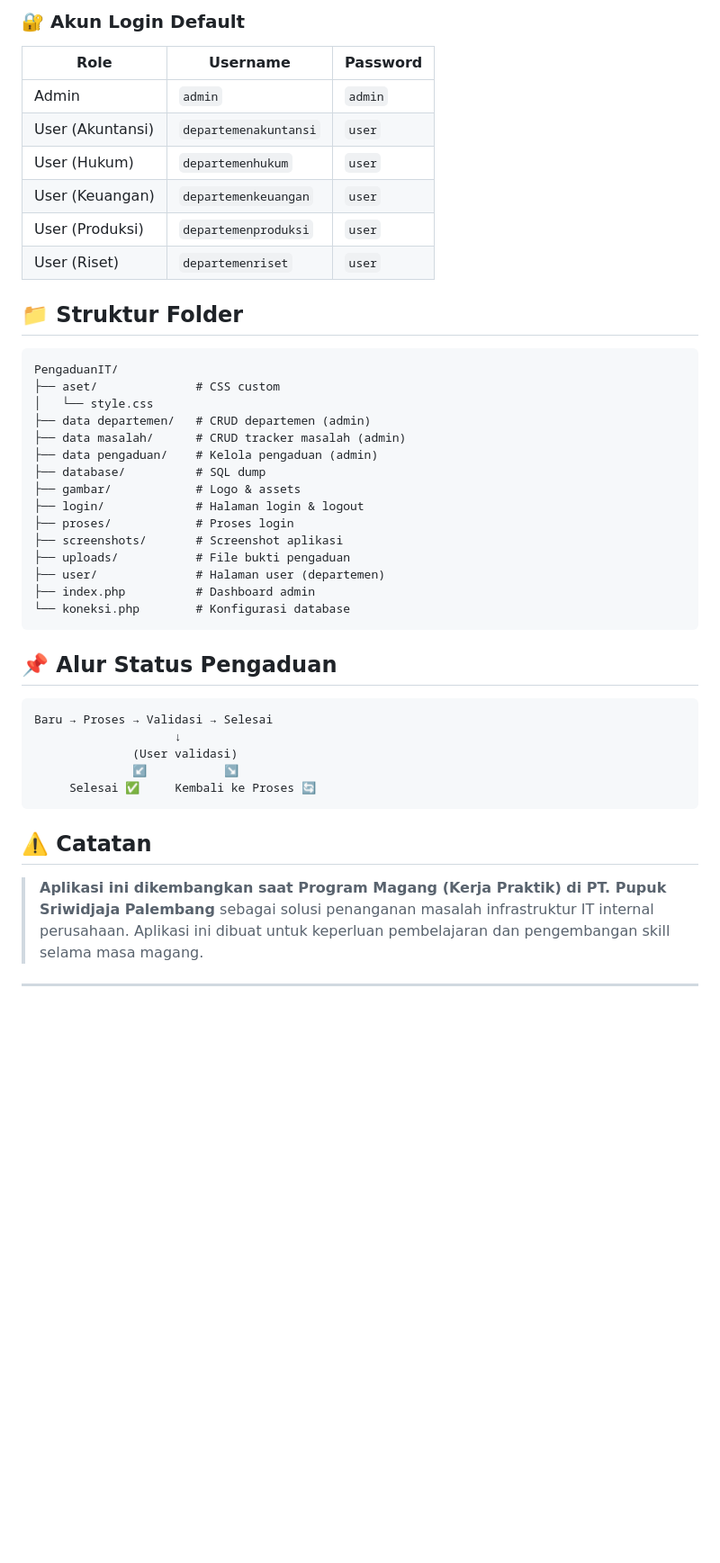
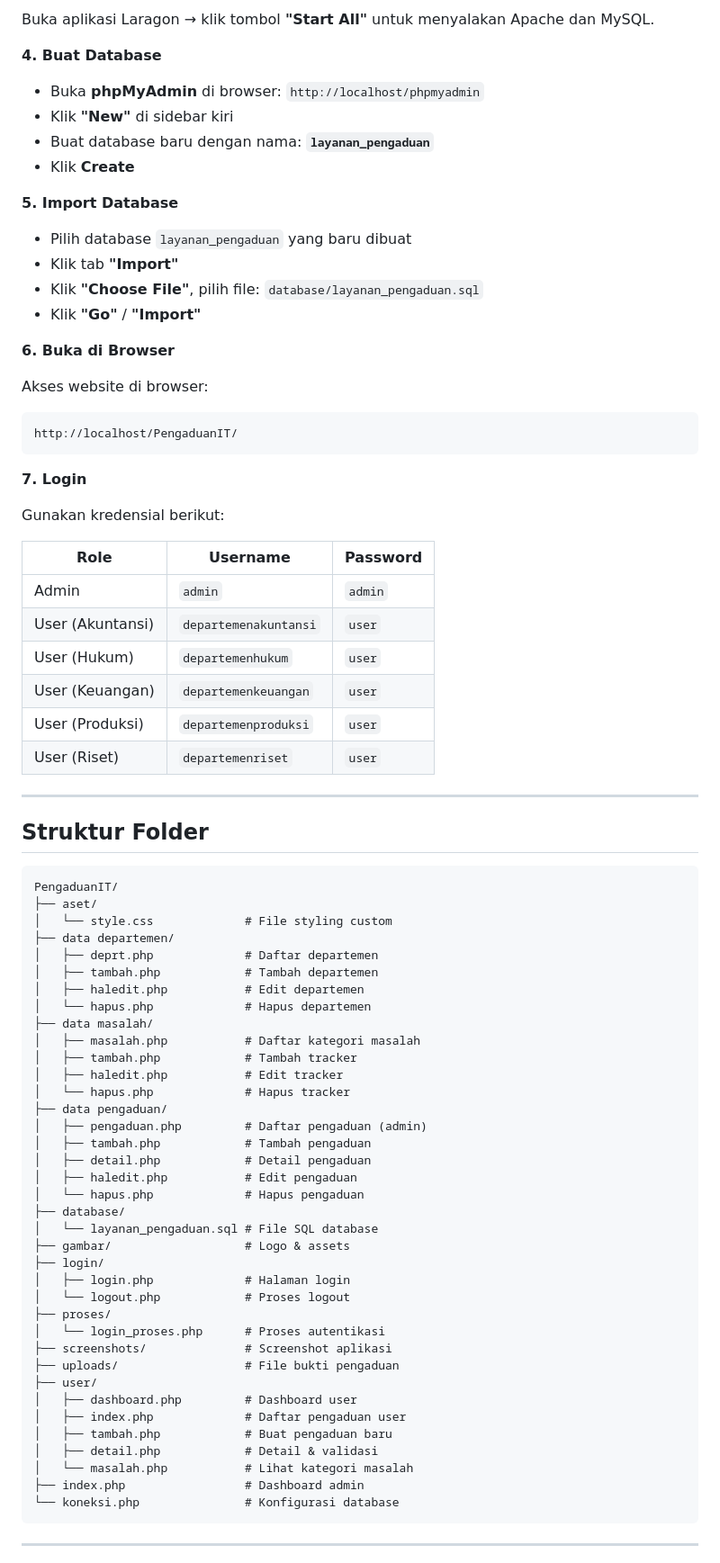
Before and after one commit to AniffXP/Aplikasi-Pengaduan-dan-Penanganan-Infrastruktur-IT, a Markdown page: README.md, the part around one of its changes. Shown at 90% size. Rendered like a GitHub page; blank space fills up the shorter version.

Commit message:
Update README - ikuti format repo sensor metan

````diff
--- a/README.md
+++ b/README.md
@@ -79,5 +68,30 @@ Aplikasi menggunakan **alur status bertahap**: `Baru → Proses → Validasi →
 
-### 🔐 Akun Login Default
+Buka aplikasi Laragon → klik tombol **"Start All"** untuk menyalakan Apache dan MySQL.
+
+**4. Buat Database**
+
+- Buka **phpMyAdmin** di browser: `http://localhost/phpmyadmin`
+- Klik **"New"** di sidebar kiri
+- Buat database baru dengan nama: **`layanan_pengaduan`**
+- Klik **Create**
+
+**5. Import Database**
+
+- Pilih database `layanan_pengaduan` yang baru dibuat
+- Klik tab **"Import"**
+- Klik **"Choose File"**, pilih file: `database/layanan_pengaduan.sql`
+- Klik **"Go"** / **"Import"**
+
+**6. Buka di Browser**
+
+Akses website di browser:
+```
+http://localhost/PengaduanIT/
+```
+
+**7. Login**
+
+Gunakan kredensial berikut:
 
 | Role | Username | Password |
 |------|----------|----------|
@@ -88,39 +102,49 @@ Aplikasi menggunakan **alur status bertahap**: `Baru → Proses → Validasi →
 | User (Produksi) | `departemenproduksi` | `user` |
 | User (Riset) | `departemenriset` | `user` |
 
-## 📁 Struktur Folder
+---
+
+## Struktur Folder
 
 ```
 PengaduanIT/
-├── aset/              # CSS custom
-│   └── style.css
-├── data departemen/   # CRUD departemen (admin)
-├── data masalah/      # CRUD tracker masalah (admin)
-├── data pengaduan/    # Kelola pengaduan (admin)
-├── database/          # SQL dump
-├── gambar/            # Logo & assets
-├── login/             # Halaman login & logout
-├── proses/            # Proses login
-├── screenshots/       # Screenshot aplikasi
-├── uploads/           # File bukti pengaduan
-├── user/              # Halaman user (departemen)
-├── index.php          # Dashboard admin
-└── koneksi.php        # Konfigurasi database
+├── aset/
+│   └── style.css             # File styling custom
+├── data departemen/
+│   ├── deprt.php             # Daftar departemen
+│   ├── tambah.php            # Tambah departemen
+│   ├── haledit.php           # Edit departemen
+│   └── hapus.php             # Hapus departemen
+├── data masalah/
+│   ├── masalah.php           # Daftar kategori masalah
+│   ├── tambah.php            # Tambah tracker
+│   ├── haledit.php           # Edit tracker
+│   └── hapus.php             # Hapus tracker
+├── data pengaduan/
+│   ├── pengaduan.php         # Daftar pengaduan (admin)
+│   ├── tambah.php            # Tambah pengaduan
+│   ├── detail.php            # Detail pengaduan
+│   ├── haledit.php           # Edit pengaduan
+│   └── hapus.php             # Hapus pengaduan
+├── database/
+│   └── layanan_pengaduan.sql # File SQL database
+├── gambar/                   # Logo & assets
+├── login/
+│   ├── login.php             # Halaman login
+│   └── logout.php            # Proses logout
+├── proses/
+│   └── login_proses.php      # Proses autentikasi
+├── screenshots/              # Screenshot aplikasi
+├── uploads/                  # File bukti pengaduan
+├── user/
+│   ├── dashboard.php         # Dashboard user
+│   ├── index.php             # Daftar pengaduan user
+│   ├── tambah.php            # Buat pengaduan baru
+│   ├── detail.php            # Detail & validasi
+│   └── masalah.php           # Lihat kategori masalah
+├── index.php                 # Dashboard admin
+└── koneksi.php               # Konfigurasi database
 ```
-
-## 📌 Alur Status Pengaduan
-
-```
-Baru → Proses → Validasi → Selesai
-                    ↓
-              (User validasi)
-              ↙           ↘
-     Selesai ✅     Kembali ke Proses 🔄
-```
-
-## ⚠️ Catatan
-
-> **Aplikasi ini dikembangkan saat Program Magang (Kerja Praktik) di PT. Pupuk Sriwidjaja Palembang** sebagai solusi penanganan masalah infrastruktur IT internal perusahaan. Aplikasi ini dibuat untuk keperluan pembelajaran dan pengembangan skill selama masa magang.
 
 ---
 
````
Also changed, not shown: other parts of README.md (+52 -52 lines).
